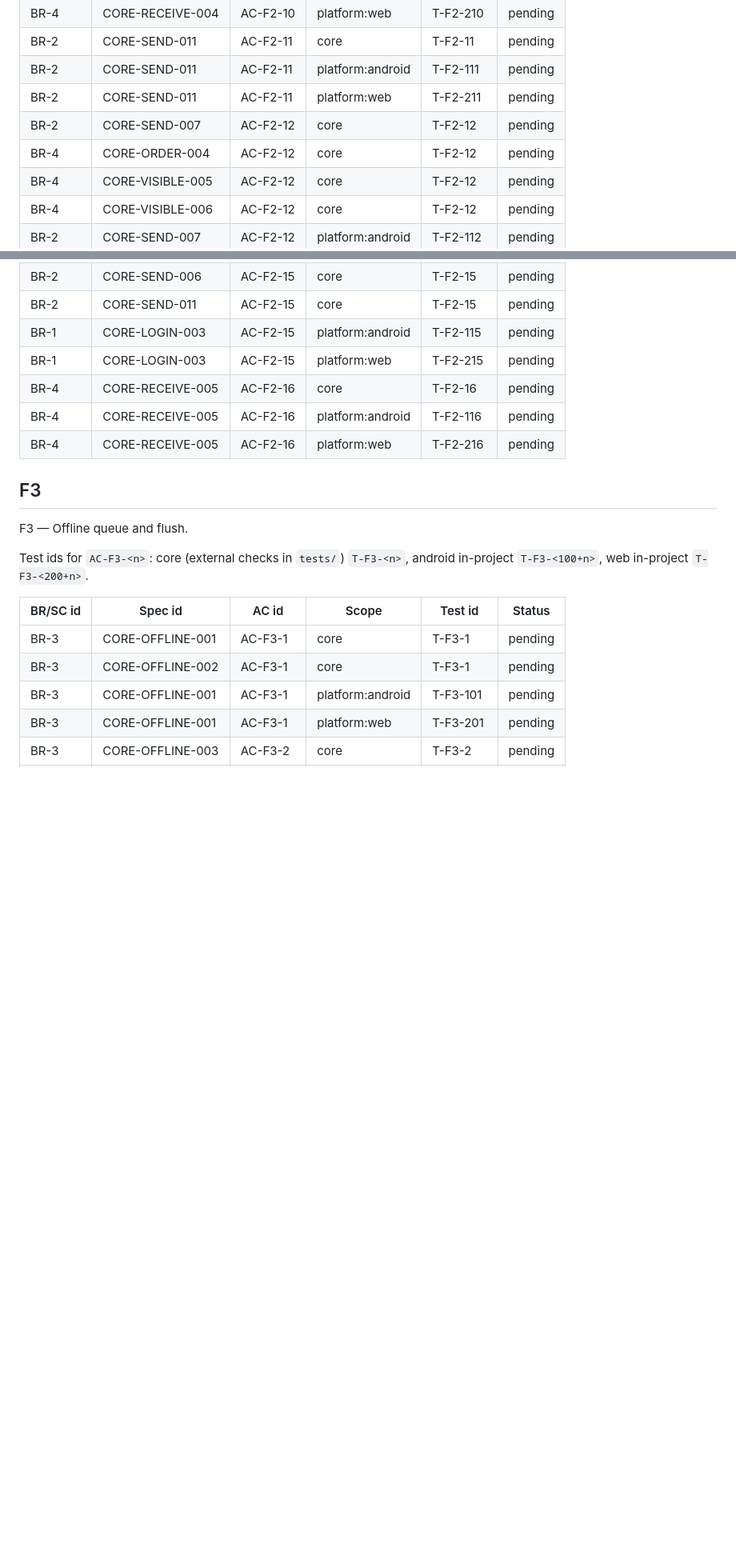
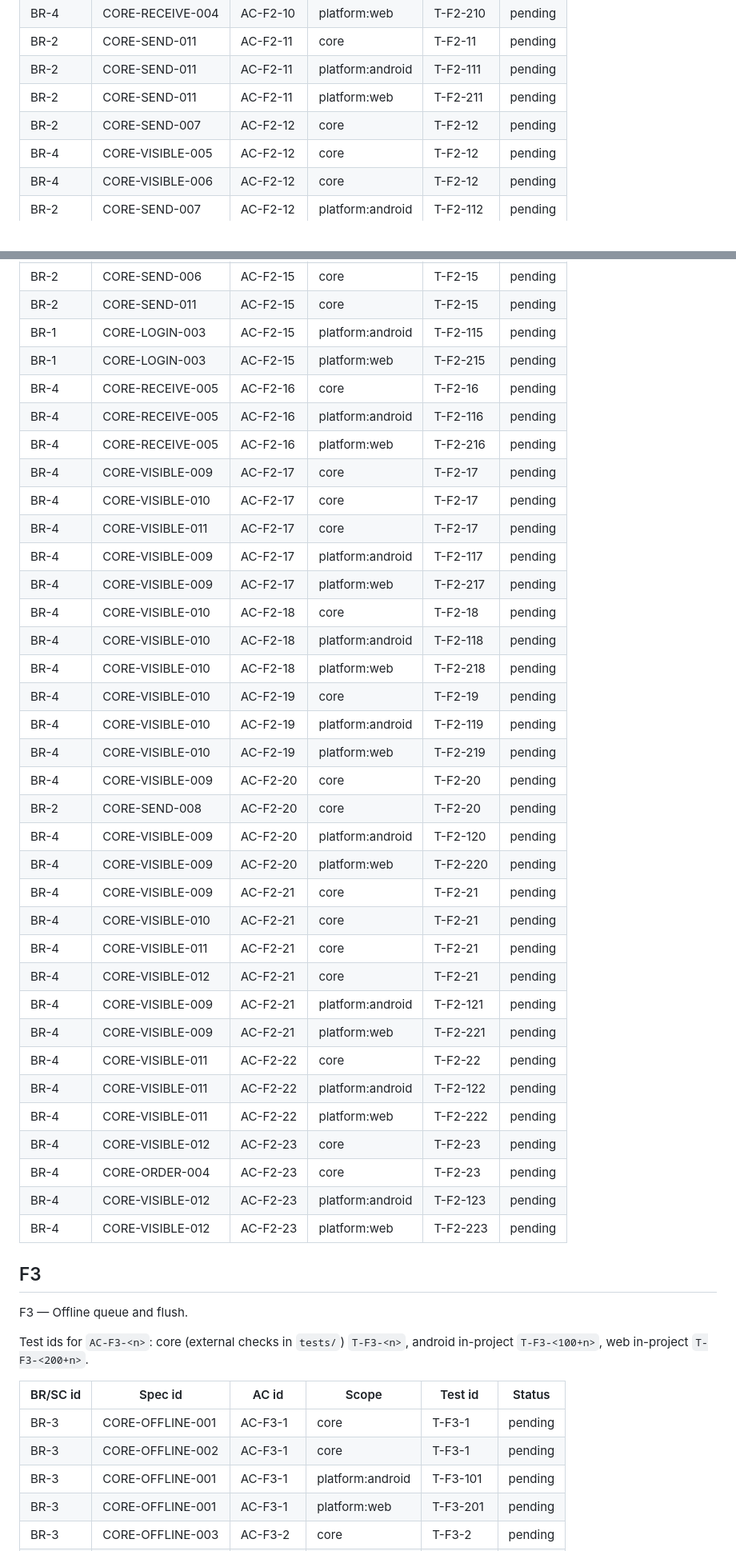
Before and after one commit to caiquebertan/AI-Project, a Markdown page: docs/product/TRACEABILITY.md, 2 parts joined by grey strips. Shown at 80% size. GitHub-like rendering; blank space fills up the shorter version.

Commit message:
docs: traceability rows for the time rules and SX-6
Area: docs
Boundary: maintained
Authored-By-Role: agent
Agent: PM
Model: claude-sonnet-5-5
Stage: S0
Feature: P1
Refs: OM-0010
Co-Authored-By: Claude Sonnet 5.5 <noreply@anthropic.com>
Claude-Session: https://claude.ai/code/session_01GVy5UzkufD6wLqS4fYmyBL

```diff
--- a/docs/product/TRACEABILITY.md
+++ b/docs/product/TRACEABILITY.md
@@ -98,7 +104,6 @@ Test ids for `AC-F2-<n>`: core (external checks in `tests/`) `T-F2-<n>`, android
 | BR-2 | CORE-SEND-011 | AC-F2-11 | platform:android | T-F2-111 | pending |
 | BR-2 | CORE-SEND-011 | AC-F2-11 | platform:web | T-F2-211 | pending |
 | BR-2 | CORE-SEND-007 | AC-F2-12 | core | T-F2-12 | pending |
-| BR-4 | CORE-ORDER-004 | AC-F2-12 | core | T-F2-12 | pending |
 | BR-4 | CORE-VISIBLE-005 | AC-F2-12 | core | T-F2-12 | pending |
 | BR-4 | CORE-VISIBLE-006 | AC-F2-12 | core | T-F2-12 | pending |
 | BR-2 | CORE-SEND-007 | AC-F2-12 | platform:android | T-F2-112 | pending |
@@ -122,6 +127,34 @@ Test ids for `AC-F2-<n>`: core (external checks in `tests/`) `T-F2-<n>`, android
 | BR-4 | CORE-RECEIVE-005 | AC-F2-16 | core | T-F2-16 | pending |
 | BR-4 | CORE-RECEIVE-005 | AC-F2-16 | platform:android | T-F2-116 | pending |
 | BR-4 | CORE-RECEIVE-005 | AC-F2-16 | platform:web | T-F2-216 | pending |
+| BR-4 | CORE-VISIBLE-009 | AC-F2-17 | core | T-F2-17 | pending |
+| BR-4 | CORE-VISIBLE-010 | AC-F2-17 | core | T-F2-17 | pending |
+| BR-4 | CORE-VISIBLE-011 | AC-F2-17 | core | T-F2-17 | pending |
+| BR-4 | CORE-VISIBLE-009 | AC-F2-17 | platform:android | T-F2-117 | pending |
+| BR-4 | CORE-VISIBLE-009 | AC-F2-17 | platform:web | T-F2-217 | pending |
+| BR-4 | CORE-VISIBLE-010 | AC-F2-18 | core | T-F2-18 | pending |
+| BR-4 | CORE-VISIBLE-010 | AC-F2-18 | platform:android | T-F2-118 | pending |
+| BR-4 | CORE-VISIBLE-010 | AC-F2-18 | platform:web | T-F2-218 | pending |
+| BR-4 | CORE-VISIBLE-010 | AC-F2-19 | core | T-F2-19 | pending |
+| BR-4 | CORE-VISIBLE-010 | AC-F2-19 | platform:android | T-F2-119 | pending |
+| BR-4 | CORE-VISIBLE-010 | AC-F2-19 | platform:web | T-F2-219 | pending |
+| BR-4 | CORE-VISIBLE-009 | AC-F2-20 | core | T-F2-20 | pending |
+| BR-2 | CORE-SEND-008 | AC-F2-20 | core | T-F2-20 | pending |
+| BR-4 | CORE-VISIBLE-009 | AC-F2-20 | platform:android | T-F2-120 | pending |
+| BR-4 | CORE-VISIBLE-009 | AC-F2-20 | platform:web | T-F2-220 | pending |
+| BR-4 | CORE-VISIBLE-009 | AC-F2-21 | core | T-F2-21 | pending |
+| BR-4 | CORE-VISIBLE-010 | AC-F2-21 | core | T-F2-21 | pending |
+| BR-4 | CORE-VISIBLE-011 | AC-F2-21 | core | T-F2-21 | pending |
+| BR-4 | CORE-VISIBLE-012 | AC-F2-21 | core | T-F2-21 | pending |
+| BR-4 | CORE-VISIBLE-009 | AC-F2-21 | platform:android | T-F2-121 | pending |
+| BR-4 | CORE-VISIBLE-009 | AC-F2-21 | platform:web | T-F2-221 | pending |
+| BR-4 | CORE-VISIBLE-011 | AC-F2-22 | core | T-F2-22 | pending |
+| BR-4 | CORE-VISIBLE-011 | AC-F2-22 | platform:android | T-F2-122 | pending |
+| BR-4 | CORE-VISIBLE-011 | AC-F2-22 | platform:web | T-F2-222 | pending |
+| BR-4 | CORE-VISIBLE-012 | AC-F2-23 | core | T-F2-23 | pending |
+| BR-4 | CORE-ORDER-004 | AC-F2-23 | core | T-F2-23 | pending |
+| BR-4 | CORE-VISIBLE-012 | AC-F2-23 | platform:android | T-F2-123 | pending |
+| BR-4 | CORE-VISIBLE-012 | AC-F2-23 | platform:web | T-F2-223 | pending |
 
 ## F3
 
```
Also changed, not shown: other parts of docs/product/TRACEABILITY.md (+6 -0 lines).
